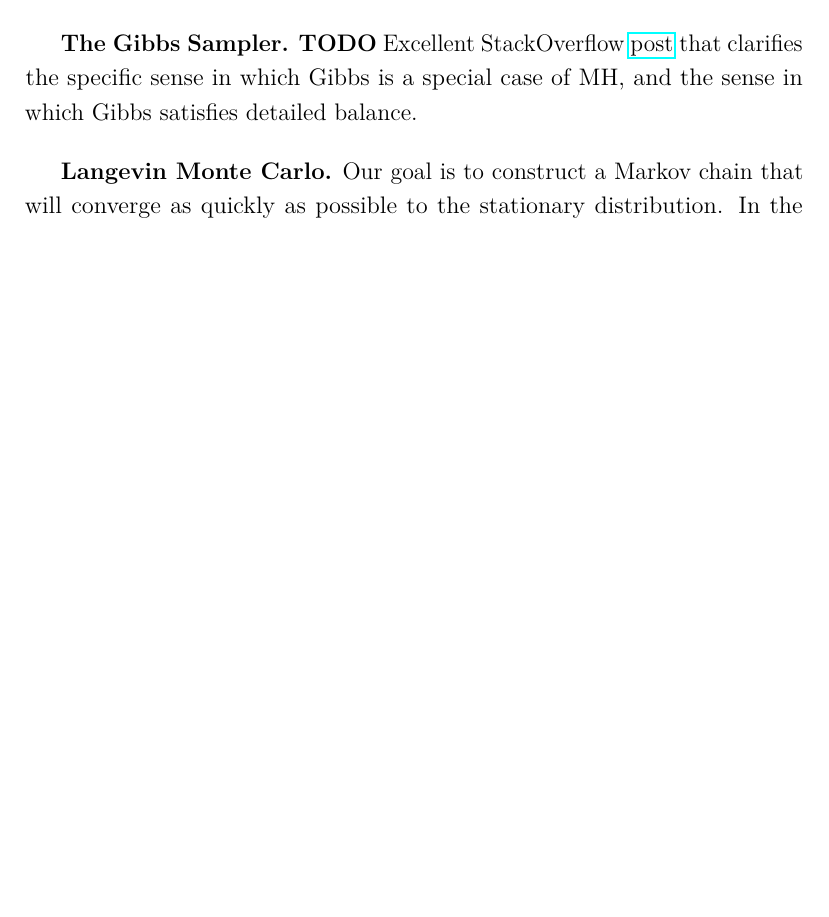
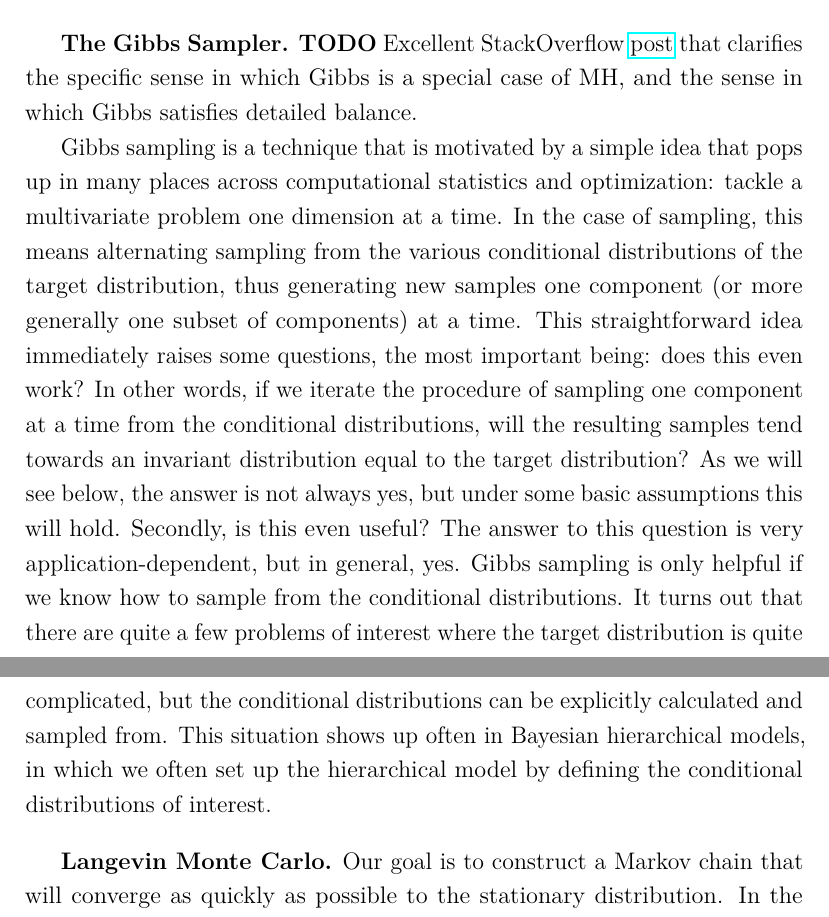
Before and after one commit to arob5/typed-notes, a LaTeX document (mcmc_notes.tex): part of page 10 of 24 before the commit and two parts of pages 10 and 11 of 25 after it, the two joined at a grey line, cut so that both start at the same text, the shorter picture padded with empty space. Compiled offline with pdfLaTeX.

Commit message:
Added some Gibbs sampling notes

```diff
--- a/mcmc_notes.tex
+++ b/mcmc_notes.tex
@@ -264,6 +264,15 @@ smaller than the variance of $\pi$, then it may take very large number of iterat
 
 \textbf{The Gibbs Sampler.} \textbf{TODO}
 Excellent StackOverflow \href{https://stats.stackexchange.com/questions/118442/does-the-gibbs-sampling-algorithm-guarantee-detailed-balance#:~:text=You\%20tried\%20to\%20show\%20detailed,detailed\%20balance\%20is\%20not\%20satisfied.}{post} that clarifies the specific sense in which Gibbs is a special case of MH, and the sense in which Gibbs satisfies detailed balance.
+
+Gibbs sampling is a technique that is motivated by a simple idea that pops up in many places across computational statistics and optimization: tackle a multivariate problem one dimension
+at a time. In the case of sampling, this means alternating sampling from the various conditional distributions of the target distribution, thus generating new samples one component (or
+more generally one subset of components) at a time. This straightforward idea immediately raises some questions, the most important being: does this even work? In other words,
+if we iterate the procedure of sampling one component at a time from the conditional distributions, will the resulting samples tend towards an invariant distribution equal to the target
+distribution? As we will see below, the answer is not always yes, but under some basic assumptions this will hold. Secondly, is this even useful? The answer to this question is very
+application-dependent, but in general, yes. Gibbs sampling is only helpful if we know how to sample from the conditional distributions. It turns out that there are quite a few problems
+of interest where the target distribution is quite complicated, but the conditional distributions can be explicitly calculated and sampled from. This situation shows up often in Bayesian
+hierarchical models, in which we often set up the hierarchical model by defining the conditional distributions of interest.
 
 
 
```
